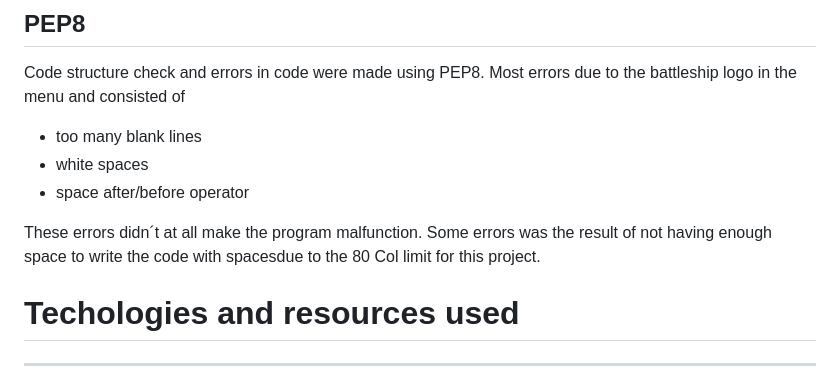
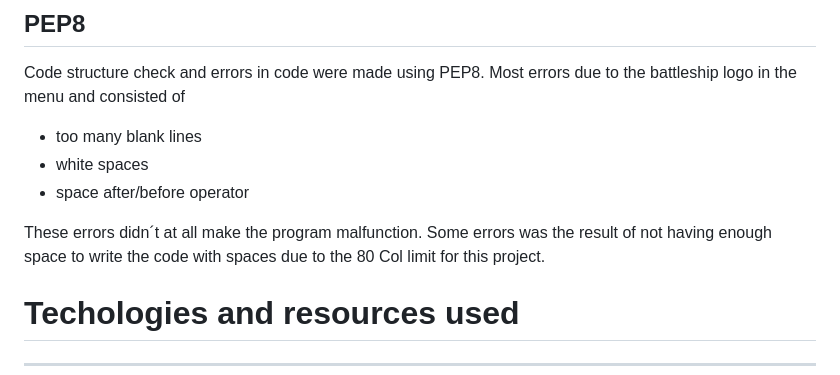
Before and after one commit to ThomasSpare/Battleships.spare, a Markdown page: readme2.md, the part around the change. Drawn GitHub-style.

```diff
--- a/readme2.md
+++ b/readme2.md
@@ -68,7 +68,7 @@ in the menu and consisted of
 - space after/before operator
 
 These errors didn´t at all make the program malfunction. Some errors was the result of not having
-enough space to write the code with spacesdue to the 80 Col limit for this project.
+enough space to write the code with spaces due to the 80 Col limit for this project.
 
 
 
```
